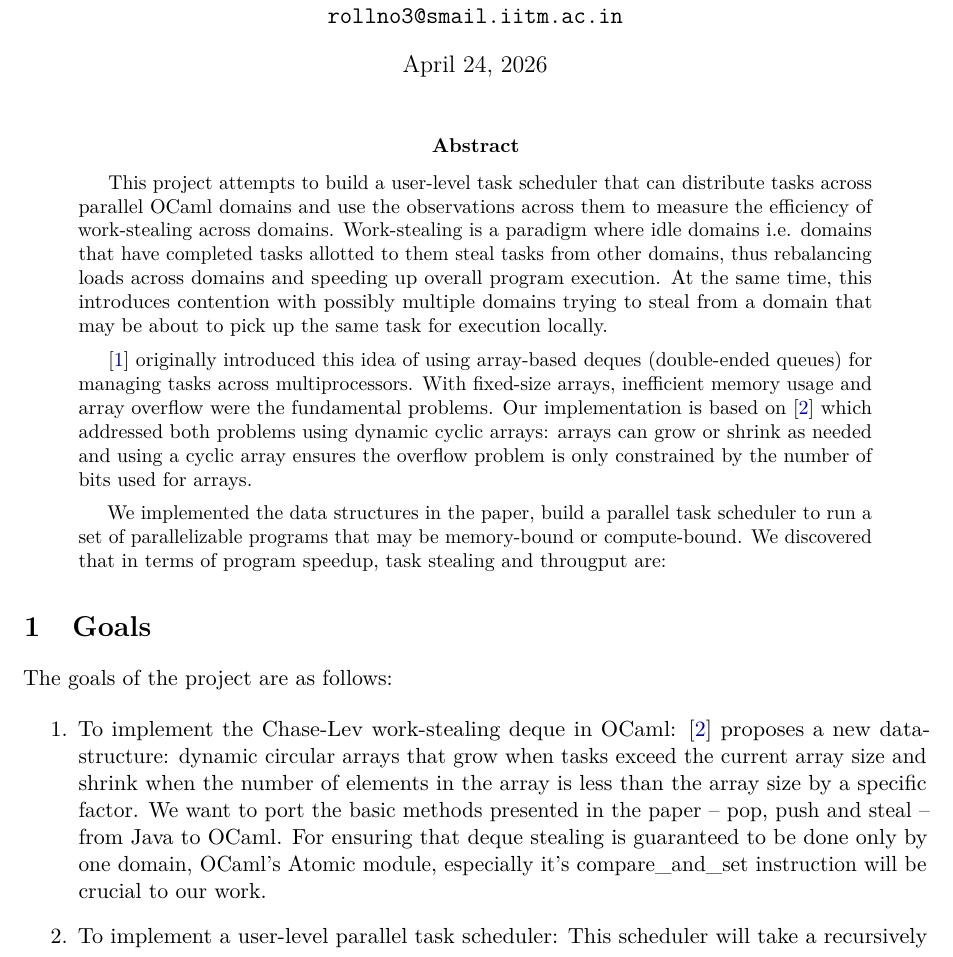
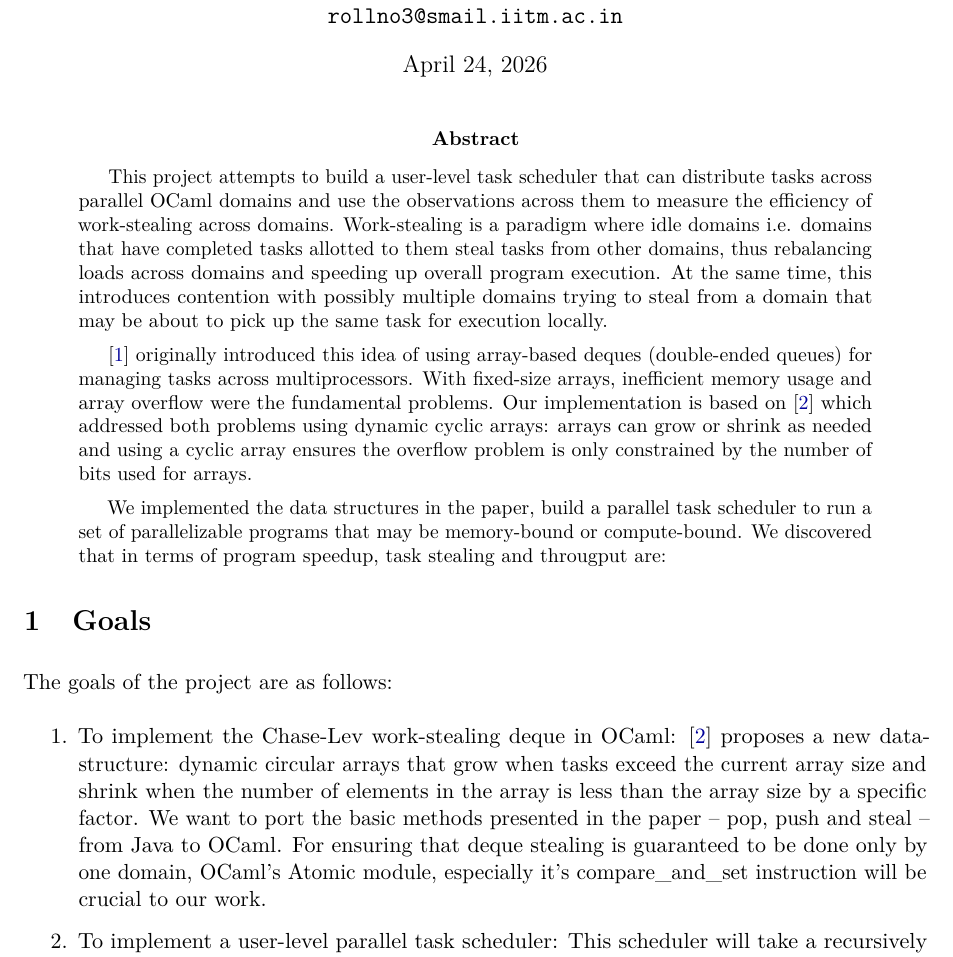
Before and after one commit to Ankita-Das/work-steal, a LaTeX paper (project/report-template/main.tex): part of page 1 of 10, cut so that both start at the same text. Compiled offline with pdfLaTeX.

Commit message:
Update spacing between sections/subsections

```diff
--- a/project/report-template/main.tex
+++ b/project/report-template/main.tex
@@ -62,6 +62,8 @@
 
 \begin{abstract}
 
+
+\setlength{\parskip}{0.5em}
 This project attempts to build a user-level task scheduler that can distribute
 tasks across parallel OCaml domains and use the observations across them to measure
 the efficiency of work-stealing across domains. Work-stealing is a paradigm
@@ -99,6 +101,7 @@ task stealing and througput are:
 \label{sec:goals}
 % =============================================================================
 
+\setlength{\parskip}{0.5em}
 
 The goals of the project are as follows:
 
```
